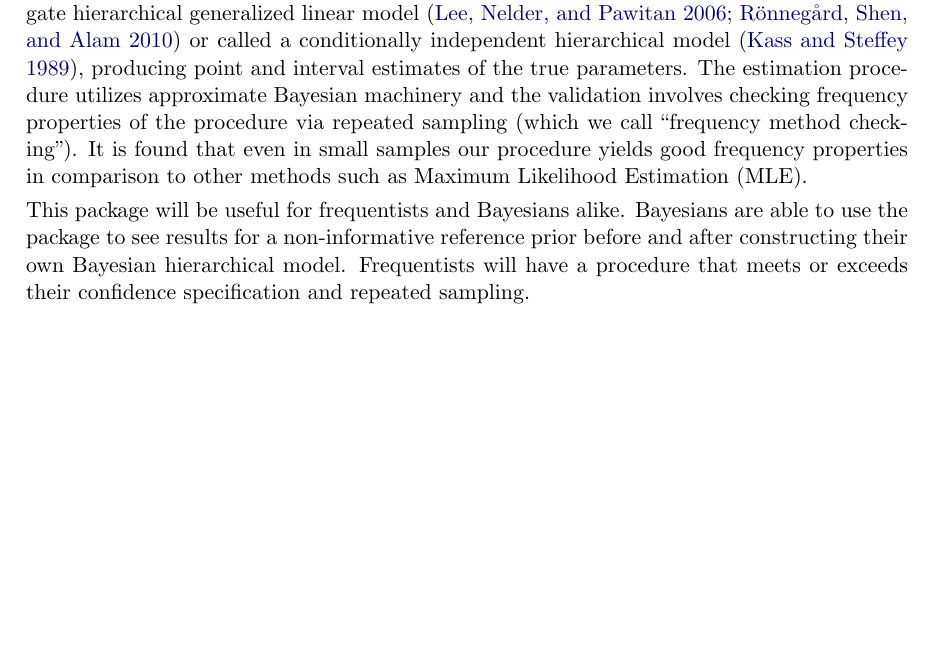
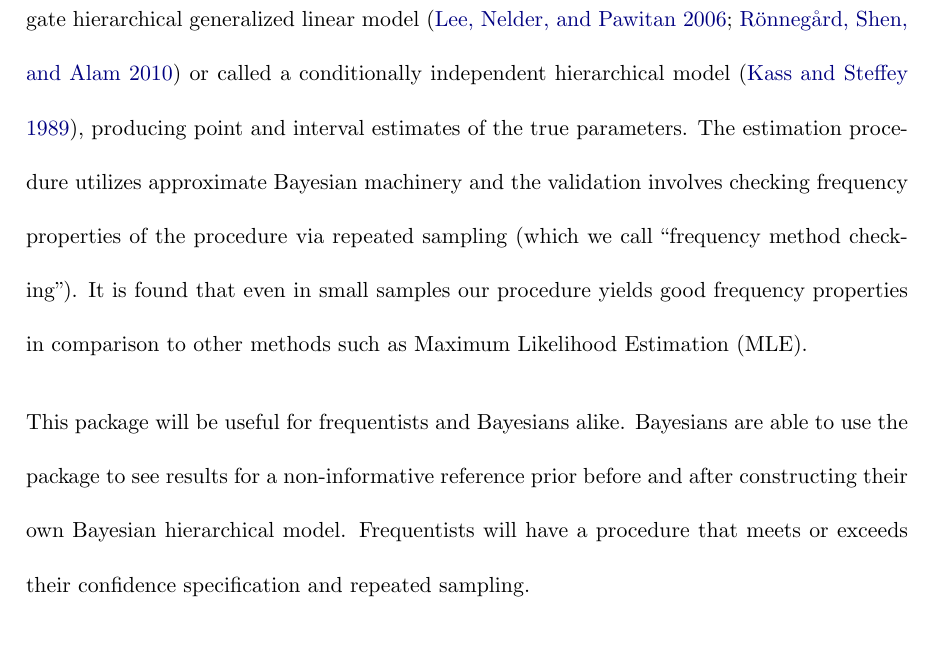
Before and after one commit to jyklly/Rgbp, a LaTeX document (jss/article.tex): part of page 1 of 21 before the commit and part of page 3 of 36 after it, cut so that both start at the same text, the shorter picture padded with empty space. Compiled offline with pdfLaTeX.

Commit message:
double space

```diff
--- a/jss/article.tex
+++ b/jss/article.tex
@@ -1,7 +1,7 @@
 \documentclass[article]{jss}
 
 %%uncomment line below for double-spacing
-%%\linespread{2}
+\linespread{2}
 
 %%%%%%%%%%%%%%%%%%%%%%%%%%%%%%
 %% declarations for jss.cls %%%%%%%%%%%%%%%%%%%%%%%%%%%%%%%%%%%%%%%%%%
```
